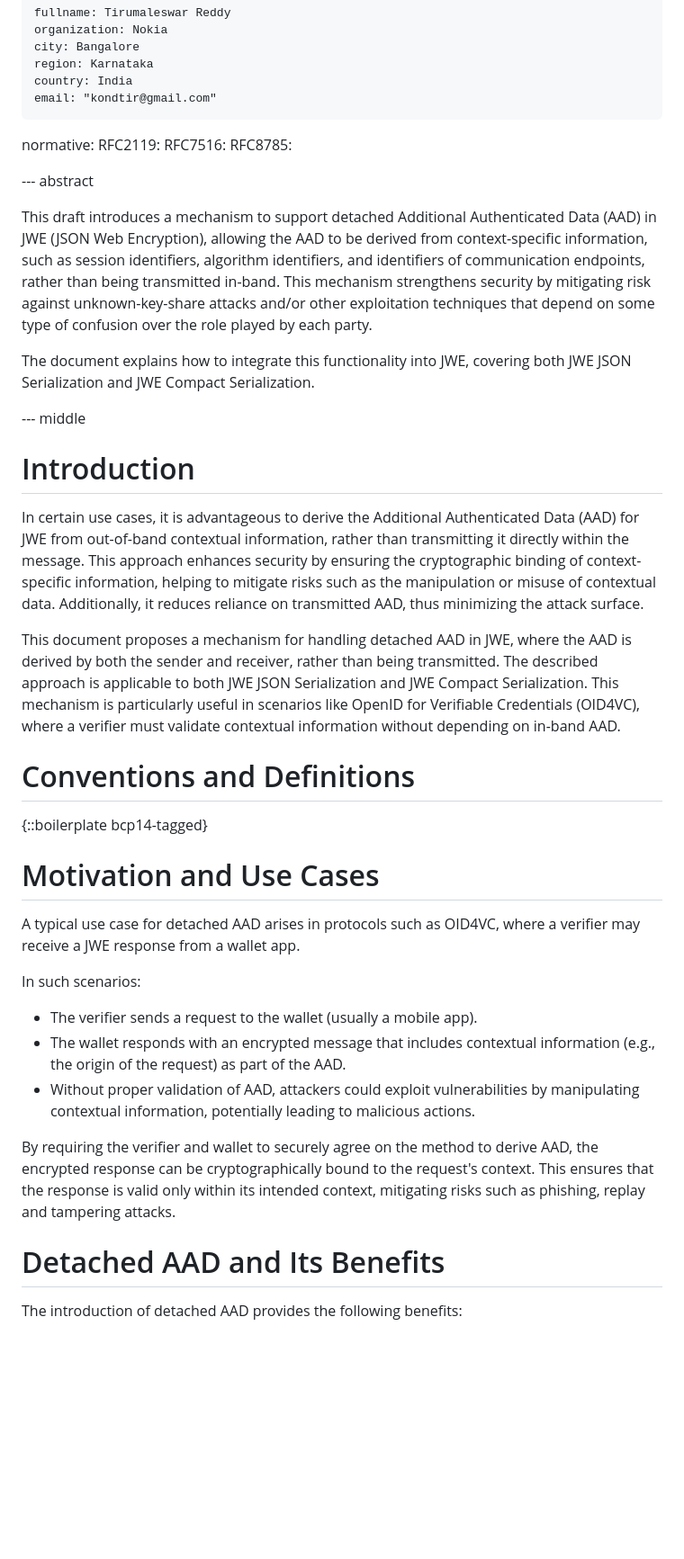
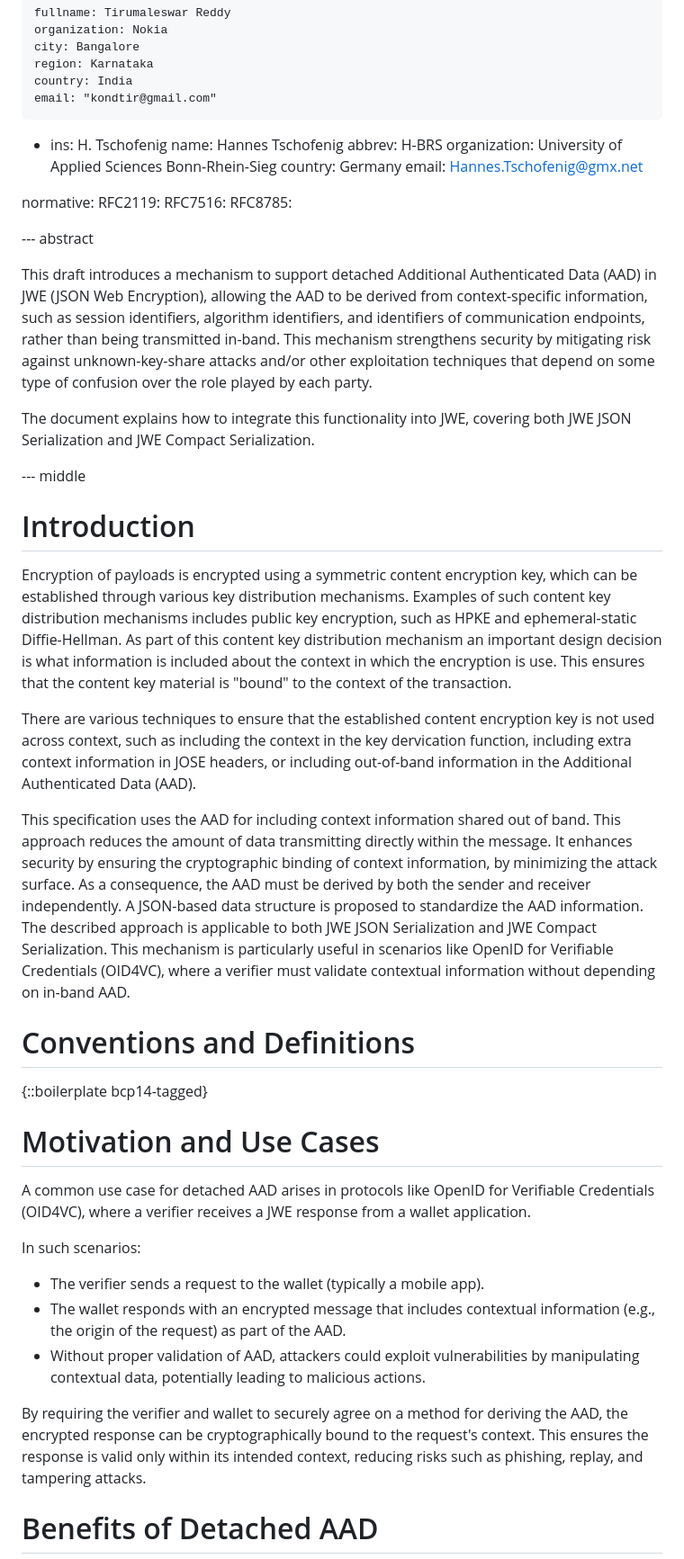
Before and after one commit to tireddy2/jwe-detached-aad, a Markdown page: draft-reddy-jose-detached-aad.md, the part around the change printed below. Shown: that part at 90% size. Rendered like a GitHub page; blank space fills up the shorter version.

```diff
--- a/draft-reddy-jose-detached-aad.md
+++ b/draft-reddy-jose-detached-aad.md
@@ -20,6 +20,13 @@ author:
     region: Karnataka
     country: India
     email: "kondtir@gmail.com"
+ -
+    ins: H. Tschofenig
+    name: Hannes Tschofenig
+    abbrev: H-BRS
+    organization: University of Applied Sciences Bonn-Rhein-Sieg
+    country: Germany
+    email: Hannes.Tschofenig@gmx.net
 
 normative:
   RFC2119:
@@ -28,7 +35,9 @@ normative:
 
 --- abstract
 
-This draft introduces a mechanism to support detached Additional Authenticated Data (AAD) in JWE (JSON Web Encryption), allowing the AAD to be derived from context-specific information, such as session identifiers, algorithm identifiers, and identifiers of communication endpoints, rather than being transmitted in-band. This mechanism strengthens security by mitigating risk against unknown-key-share attacks and/or other
+This draft introduces a mechanism to support detached Additional Authenticated Data (AAD) in JWE (JSON Web Encryption), allowing the AAD to be
+derived from context-specific information, such as session identifiers, algorithm identifiers, and identifiers of communication endpoints,
+rather than being transmitted in-band. This mechanism strengthens security by mitigating risk against unknown-key-share attacks and/or other
 exploitation techniques that depend on some type of confusion over the role played by each party.
 
 The document explains how to integrate this functionality into JWE, covering both JWE JSON Serialization and JWE Compact Serialization.
@@ -37,9 +46,21 @@ The document explains how to integrate this functionality into JWE, covering bot
 
 # Introduction
 
-In certain use cases, it is advantageous to derive the Additional Authenticated Data (AAD) for JWE from out-of-band contextual information, rather than transmitting it directly within the message. This approach enhances security by ensuring the cryptographic binding of context-specific information, helping to mitigate risks such as the manipulation or misuse of contextual data. Additionally, it reduces reliance on transmitted AAD, thus minimizing the attack surface.
+Encryption of payloads is encrypted using a symmetric content encryption key, which can be established through various key distribution mechanisms.
+Examples of such content key distribution mechanisms includes public key encryption, such as HPKE and ephemeral-static Diffie-Hellman. As part of
+this content key distribution mechanism an important design decision is what information is included about the context in which the encryption is
+use. This ensures that the content key material is "bound" to the context of the transaction.
 
-This document proposes a mechanism for handling detached AAD in JWE, where the AAD is derived by both the sender and receiver, rather than being transmitted. The described approach is applicable to both JWE JSON Serialization and JWE Compact Serialization. This mechanism is particularly useful in scenarios like OpenID for Verifiable Credentials (OID4VC), where a verifier must validate contextual information without depending on in-band AAD.
+There are various techniques to ensure that the established content encryption key is not used across context, such as including the context
+in the key dervication function, including extra context information in JOSE headers, or including out-of-band information in the Additional
+Authenticated Data (AAD).
+
+This specification uses the AAD for including context information shared out of band. This approach reduces the amount of data transmitting
+directly within the message. It enhances security by ensuring the cryptographic binding of context information, by minimizing the attack surface.
+As a consequence, the AAD must be derived by both the sender and receiver independently. A JSON-based data structure is proposed to standardize
+the AAD information. The described approach is applicable to both JWE JSON Serialization and JWE Compact Serialization. This mechanism is
+particularly useful in scenarios like OpenID for Verifiable Credentials (OID4VC), where a verifier must validate contextual information without
+depending on in-band AAD.
 
 # Conventions and Definitions
 
@@ -47,16 +68,17 @@ This document proposes a mechanism for handling detached AAD in JWE, where the A
 
 # Motivation and Use Cases
 
-A typical use case for detached AAD arises in protocols such as OID4VC, where a verifier may receive a JWE response from a wallet app.
+A common use case for detached AAD arises in protocols like OpenID for Verifiable Credentials (OID4VC), where a verifier receives a JWE response
+from a wallet application.
 
 In such scenarios:
 
-- The verifier sends a request to the wallet (usually a mobile app).
+- The verifier sends a request to the wallet (typically a mobile app).
 - The wallet responds with an encrypted message that includes contextual information (e.g., the origin of the request) as part of the AAD.
-- Without proper validation of AAD, attackers could exploit vulnerabilities by manipulating contextual information, potentially leading to  malicious actions.
+- Without proper validation of AAD, attackers could exploit vulnerabilities by manipulating contextual data, potentially leading to malicious actions.
 
-By requiring the verifier and wallet to securely agree on the method to derive AAD, the encrypted response can be cryptographically bound to the request's context. This ensures that the response is valid only within its intended context, mitigating risks such as phishing, replay and tampering attacks.
+By requiring the verifier and wallet to securely agree on a method for deriving the AAD, the encrypted response can be cryptographically bound to the
+request's context. This ensures the response is valid only within its intended context, reducing risks such as phishing, replay, and tampering attacks.
 
-# Detached AAD and Its Benefits
-The introduction of detached AAD provides the following benefits:
+# Benefits of Detached AAD
 
```
Also changed, not shown: other parts of draft-reddy-jose-detached-aad.md (+76 -70 lines).
